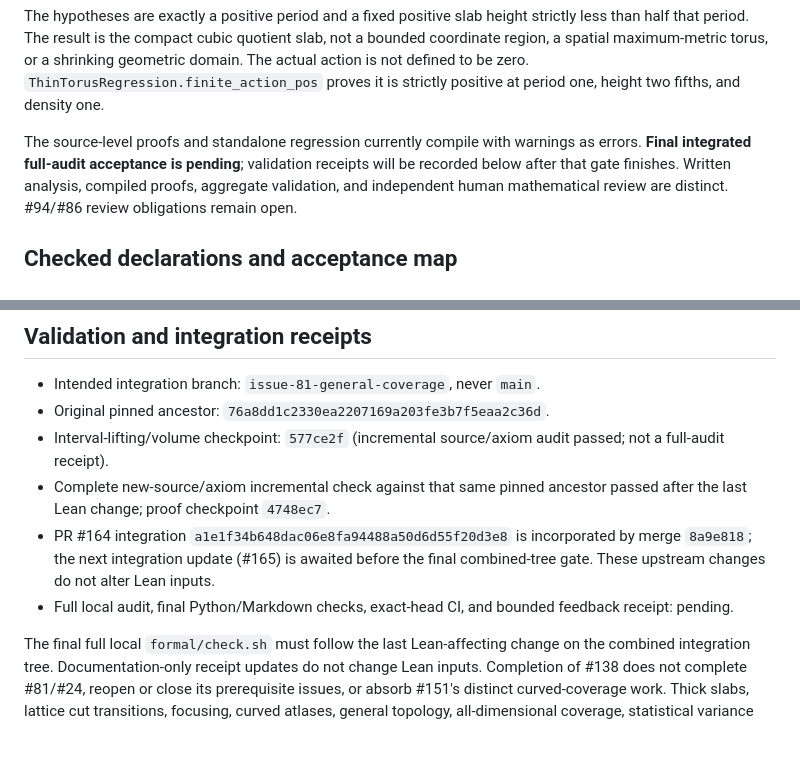
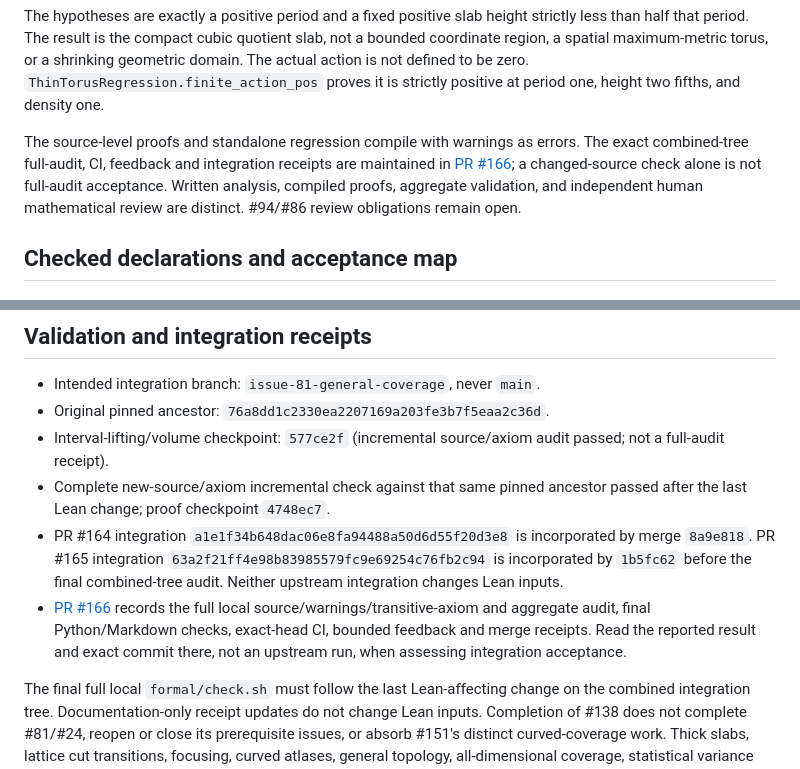
Before and after one commit to q5m-ai/causal-set-emergence, a Markdown page: formal/THIN_TORUS_LIMIT.md, 2 parts joined by grey strips. Rendered like a GitHub page; blank space fills up the shorter version.

Commit message:
Pin the combined thin-torus audit baseline after PR 165

```diff
--- a/formal/THIN_TORUS_LIMIT.md
+++ b/formal/THIN_TORUS_LIMIT.md
@@ -17,9 +17,10 @@ shrinking geometric domain. The actual action is not defined to be zero.
 `ThinTorusRegression.finite_action_pos` proves it is strictly positive at
 period one, height two fifths, and density one.
 
-The source-level proofs and standalone regression currently compile with
-warnings as errors. **Final integrated full-audit acceptance is pending**;
-validation receipts will be recorded below after that gate finishes.
+The source-level proofs and standalone regression compile with warnings as
+errors. The exact combined-tree full-audit, CI, feedback and integration receipts
+are maintained in [PR #166](https://github.com/q5m-ai/causal-set-emergence/pull/166);
+a changed-source check alone is not full-audit acceptance.
 Written analysis, compiled proofs, aggregate validation, and independent human
 mathematical review are distinct. #94/#86 review obligations remain open.
 
@@ -133,10 +134,14 @@ not a substitute for the checked quotient integration theorem.
 - Complete new-source/axiom incremental check against that same pinned ancestor
   passed after the last Lean change; proof checkpoint `4748ec7`.
 - PR #164 integration `a1e1f34b648dac06e8fa94488a50d6d55f20d3e8` is incorporated
-  by merge `8a9e818`; the next integration update (#165) is awaited before the
-  final combined-tree gate. These upstream changes do not alter Lean inputs.
-- Full local audit, final Python/Markdown checks, exact-head CI, and bounded
-  feedback receipt: pending.
+  by merge `8a9e818`. PR #165 integration
+  `63a2f21ff4e98b83985579fc9e69254c76fb2c94` is incorporated by `1b5fc62` before
+  the final combined-tree audit. Neither upstream integration changes Lean inputs.
+- [PR #166](https://github.com/q5m-ai/causal-set-emergence/pull/166) records the
+  full local source/warnings/transitive-axiom and aggregate audit, final
+  Python/Markdown checks, exact-head CI, bounded feedback and merge receipts.
+  Read the reported result and exact commit there, not an upstream run, when
+  assessing integration acceptance.
 
 The final full local `formal/check.sh` must follow the last Lean-affecting
 change on the combined integration tree. Documentation-only receipt updates do
```
